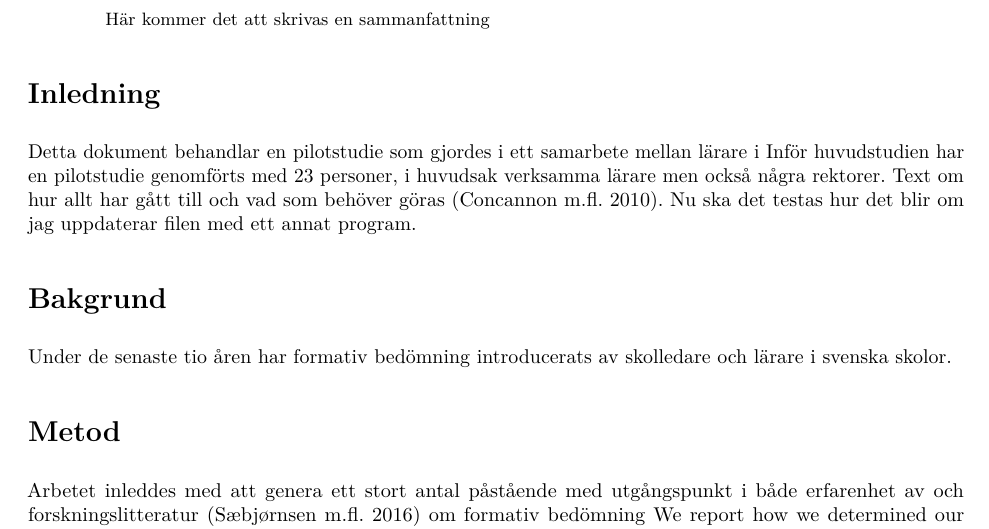
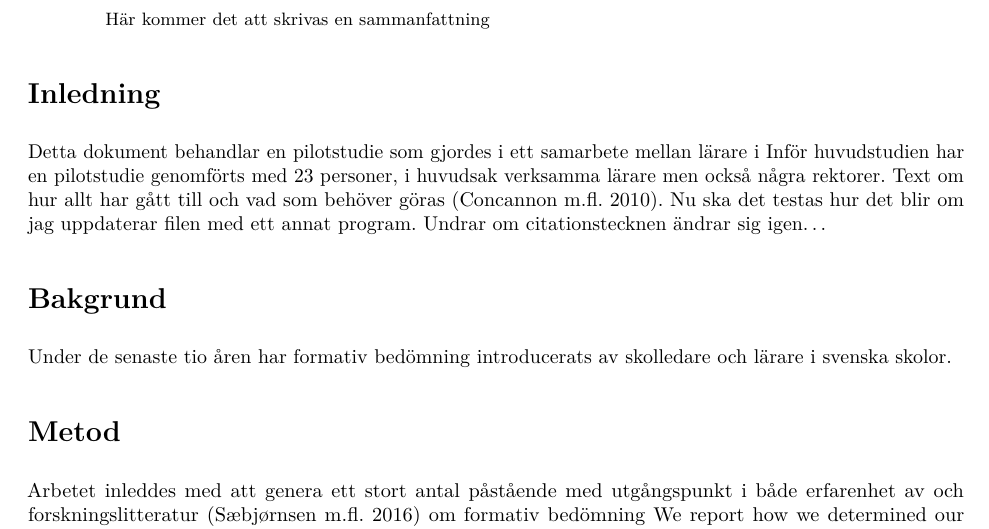
Before and after one commit to frankdbach/BFL, an R Markdown document (bfl.Rmd): part of page 1 of 6, cut so that both start at the same text. The pictures show the output file bfl.pdf that the author committed with the source.

Commit message:
Småjusteringar

```diff
--- a/bfl.Rmd
+++ b/bfl.Rmd
@@ -20,7 +20,7 @@ knitr::opts_chunk$set(echo = FALSE)
 
 
 # Inledning {-}
-Detta dokument behandlar en pilotstudie som gjordes i ett samarbete mellan lärare i Inför huvudstudien har en pilotstudie genomförts med 23 personer, i huvudsak verksamma lärare men också några rektorer. Text om hur allt har gått till och vad som behöver göras [@concannon_college_2010]. Nu ska det testas hur det blir om jag uppdaterar filen med ett annat program.
+Detta dokument behandlar en pilotstudie som gjordes i ett samarbete mellan lärare i Inför huvudstudien har en pilotstudie genomförts med 23 personer, i huvudsak verksamma lärare men också några rektorer. Text om hur allt har gått till och vad som behöver göras [@concannon_college_2010]. Nu ska det testas hur det blir om jag uppdaterar filen med ett annat program. Undrar om citationstecknen ändrar sig igen...
 
 # Bakgrund {-}
 Under de senaste tio åren har formativ bedömning introducerats av skolledare och lärare i svenska skolor.
```
Also changed, not shown: bfl.pdf.
